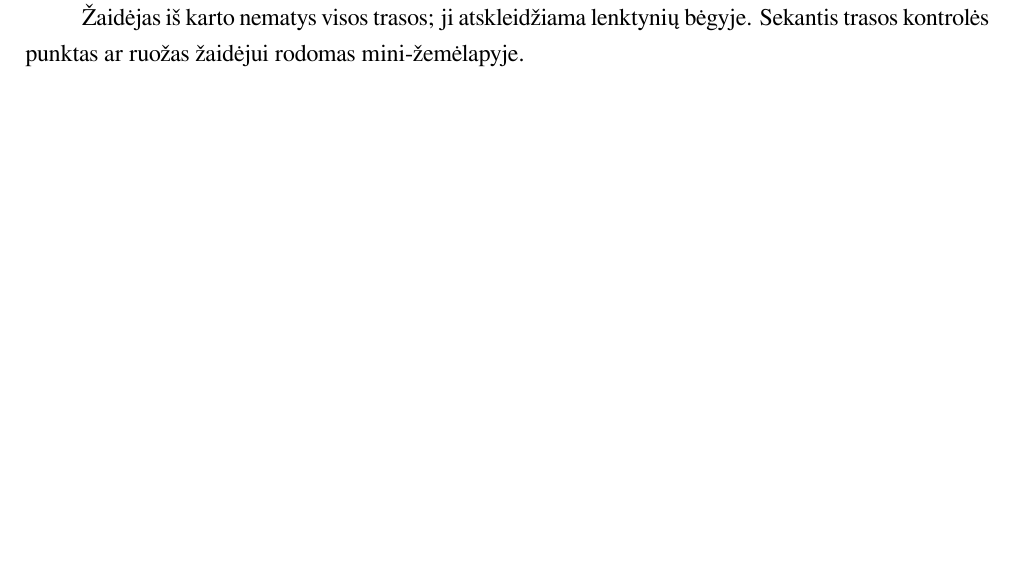
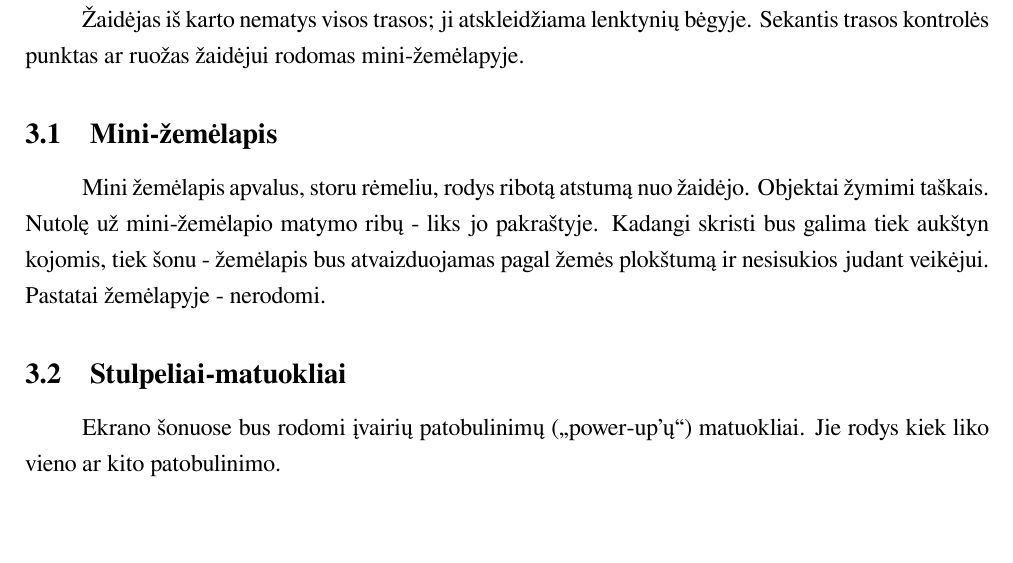
Before and after one commit to donce/a-good-day-to-fly, a LaTeX document (docs/design/main.tex, which reads docs/design/interface.tex): part of page 5 of 8, cut so that both start at the same text. Compiled offline with XeLaTeX.

Commit message:
šiek tiek parašiau

```diff
--- a/docs/design/interface.tex
+++ b/docs/design/interface.tex
@@ -3,3 +3,14 @@
 
 Žaidėjas iš karto nematys visos trasos; ji atskleidžiama lenktynių bėgyje.
 Sekantis trasos kontrolės punktas ar ruožas žaidėjui rodomas mini-žemėlapyje.
+
+	\subsection{Mini-žemėlapis}
+	Mini žemėlapis apvalus, storu rėmeliu, rodys ribotą atstumą nuo žaidėjo.
+	Objektai žymimi taškais.
+	Nutolę už mini-žemėlapio matymo ribų - liks jo pakraštyje.
+	Kadangi skristi bus galima tiek aukštyn kojomis, tiek šonu - žemėlapis bus atvaizduojamas pagal žemės plokštumą ir nesisukios judant veikėjui.
+	Pastatai žemėlapyje - nerodomi.
+
+	\subsection{Stulpeliai-matuokliai}
+	Ekrano šonuose bus rodomi įvairių patobulinimų ("power-up'ų") matuokliai.
+	Jie rodys kiek liko vieno ar kito patobulinimo.
```
Also changed, not shown: docs/design/idea.tex (+6 -1 lines), docs/design/style.tex (+3 -1 lines), docs/design/gameplay.tex (line endings or trailing spaces).
